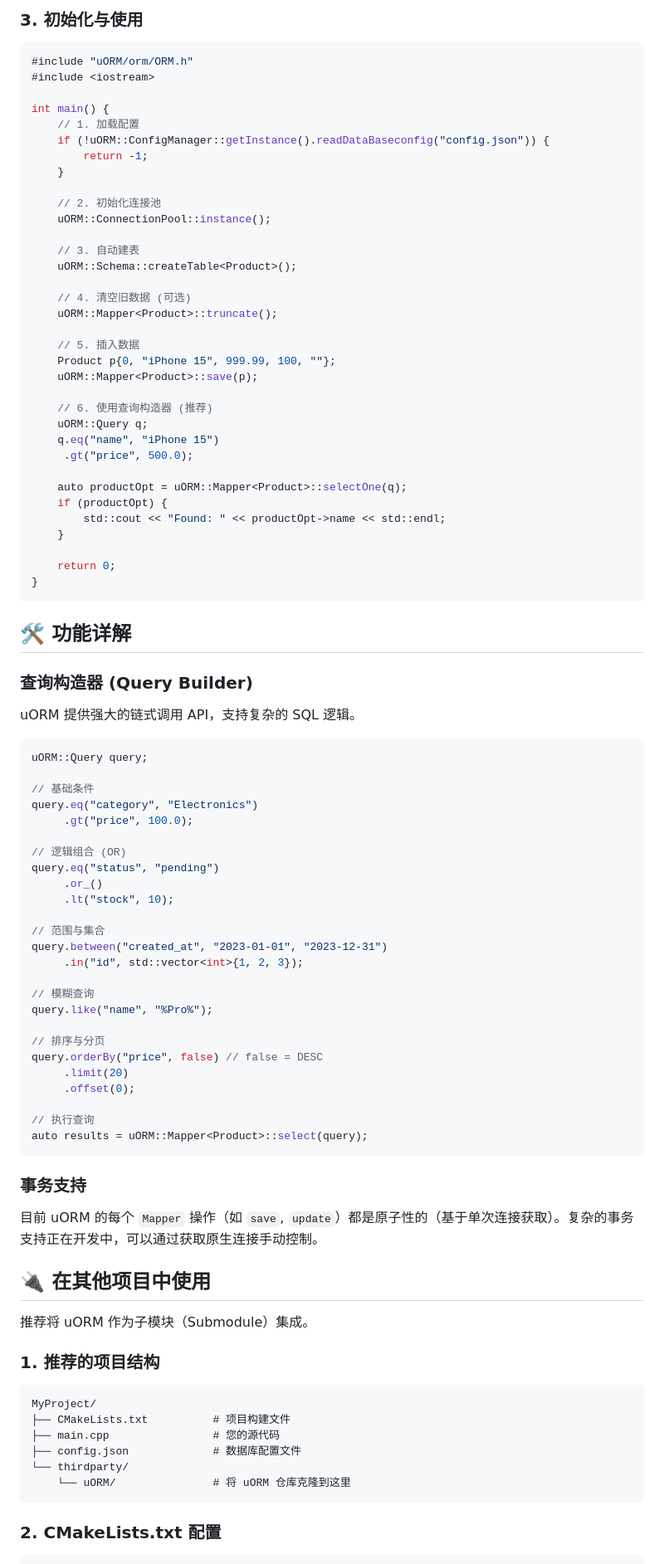
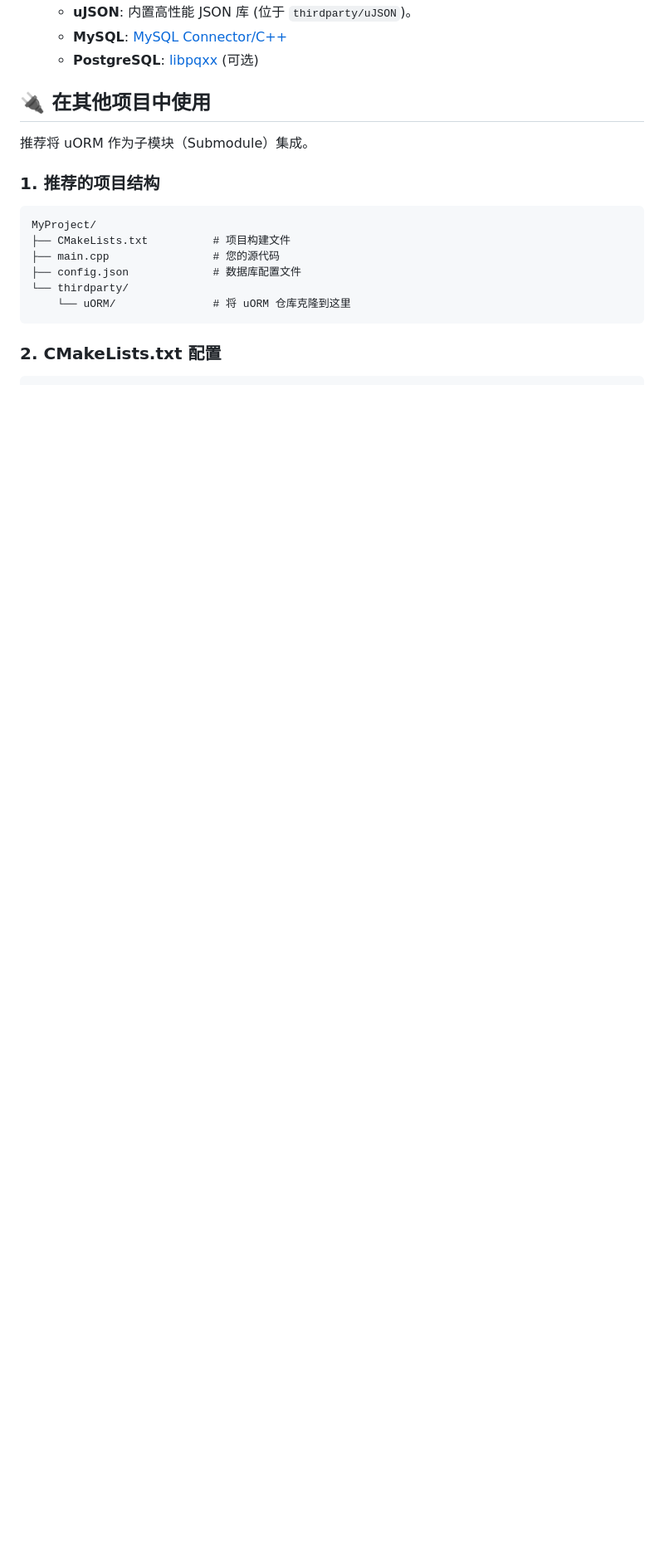
Before and after one commit to Crush2680933378/uORM, a Markdown page: README.md, the part around one of its changes. Shown at 83% size. Drawn GitHub-style; blank space fills up the shorter version.

````diff
--- a/README.md
+++ b/README.md
@@ -70,79 +21,6 @@ UORM_TABLE_END()
-### 3. 初始化与使用
-
-```cpp
-#include "uORM/orm/ORM.h"
-#include <iostream>
-
-int main() {
-    // 1. 加载配置
-    if (!uORM::ConfigManager::getInstance().readDataBaseconfig("config.json")) {
-        return -1;
-    }
-
-    // 2. 初始化连接池
-    uORM::ConnectionPool::instance();
-
-    // 3. 自动建表
-    uORM::Schema::createTable<Product>();
-
-    // 4. 清空旧数据 (可选)
-    uORM::Mapper<Product>::truncate();
-
-    // 5. 插入数据
-    Product p{0, "iPhone 15", 999.99, 100, ""};
-    uORM::Mapper<Product>::save(p);
-
-    // 6. 使用查询构造器 (推荐)
-    uORM::Query q;
-    q.eq("name", "iPhone 15")
-     .gt("price", 500.0);
-
-    auto productOpt = uORM::Mapper<Product>::selectOne(q);
-    if (productOpt) {
-        std::cout << "Found: " << productOpt->name << std::endl;
-    }
-
-    return 0;
-}
-```
-
-## 🛠 功能详解
-
-### 查询构造器 (Query Builder)
-
-uORM 提供强大的链式调用 API，支持复杂的 SQL 逻辑。
-
-```cpp
-uORM::Query query;
-
-// 基础条件
-query.eq("category", "Electronics")
-     .gt("price", 100.0);
-
-// 逻辑组合 (OR)
-query.eq("status", "pending")
-     .or_()
-     .lt("stock", 10);
-
-// 范围与集合
-query.between("created_at", "2023-01-01", "2023-12-31")
-     .in("id", std::vector<int>{1, 2, 3});
-
-// 模糊查询
-query.like("name", "%Pro%");
-
-// 排序与分页
-query.orderBy("price", false) // false = DESC
-     .limit(20)
-     .offset(0);
-
-// 执行查询
-auto results = uORM::Mapper<Product>::select(query);
-```
-
-### 事务支持
-
-目前 uORM 的每个 `Mapper` 操作（如 `save`, `update`）都是原子性的（基于单次连接获取）。复杂的事务支持正在开发中，可以通过获取原生连接手动控制。
+    -   **uJSON**: 内置高性能 JSON 库 (位于 `thirdparty/uJSON`)。
+    -   **MySQL**: [MySQL Connector/C++](https://dev.mysql.com/downloads/connector/cpp/)
+    -   **PostgreSQL**: [libpqxx](https://github.com/jtv/libpqxx) (可选)
 
 ## 🔌 在其他项目中使用
 
````
Also changed, not shown: other parts of README.md (+113 -109 lines).
